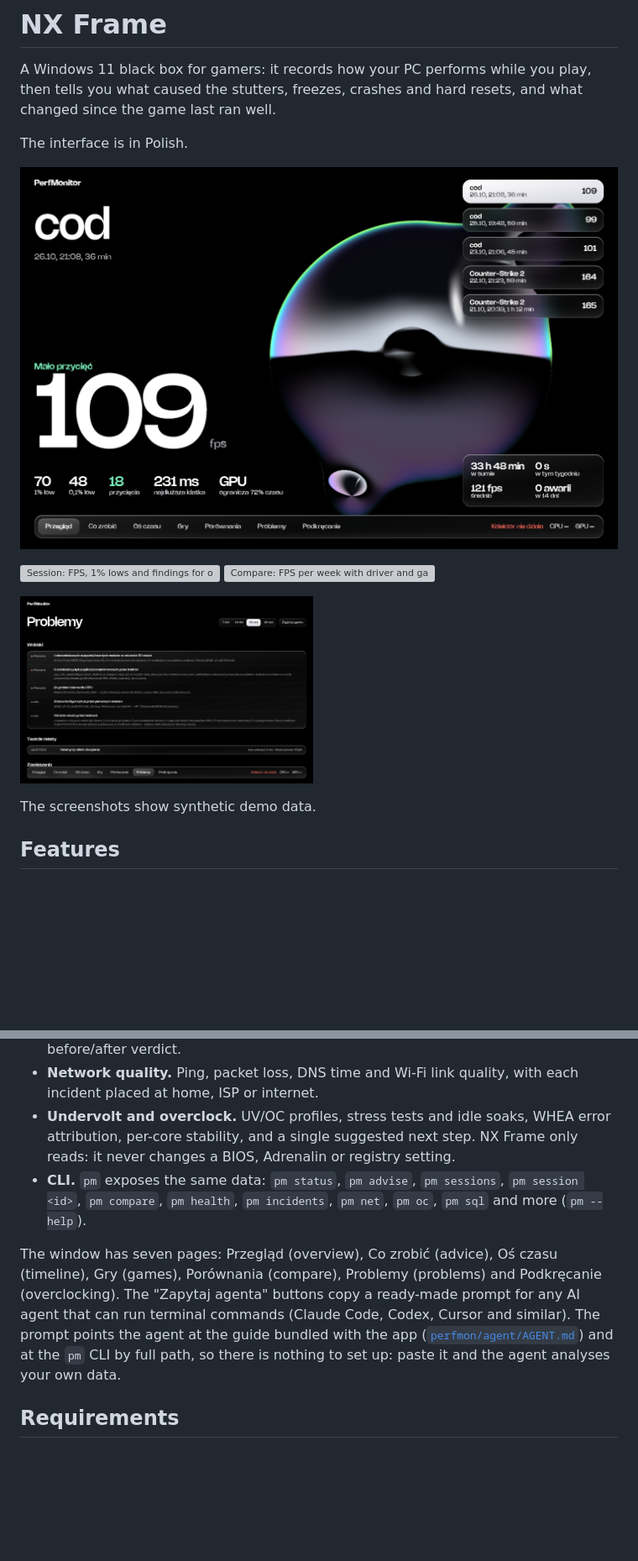
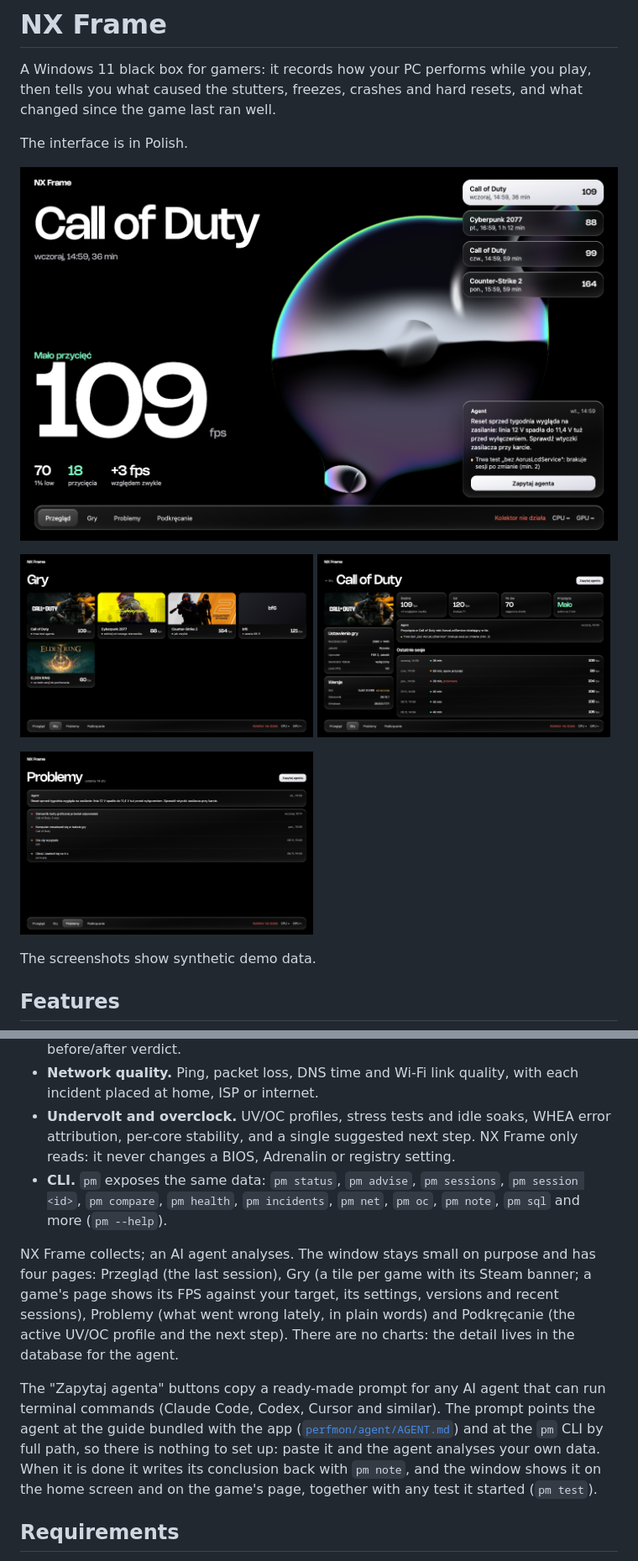
Before and after one commit to noyex/PerfMonitor, a Markdown page: README.md, 2 parts joined by grey strips. Shown at 84% size. Rendered like a GitHub page; pictures changed too: docs/screenshots/game.png (added), docs/screenshots/games.png (added), docs/screenshots/overview.png; blank space fills up the shorter version; grey boxes are pictures that could not be loaded.

Commit message:
docs: describe the simpler window and pm note

```diff
--- a/README.md
+++ b/README.md
@@ -8,6 +8,6 @@ The interface is in Polish.
 
 <p>
-  <img src="docs/screenshots/session.png" width="49%" alt="Session: FPS, 1% lows and findings for one game session">
-  <img src="docs/screenshots/compare.png" width="49%" alt="Compare: FPS per week with driver and game-update markers">
+  <img src="docs/screenshots/games.png" width="49%" alt="Games: one tile per game with its Steam banner, FPS and state">
+  <img src="docs/screenshots/game.png" width="49%" alt="One game: FPS against your target, settings, versions and recent sessions">
 </p>
 <p>
@@ -27,9 +27,11 @@ The screenshots show synthetic demo data.
 - **Advice.** A short ranked list of concrete changes, each backed by your own numbers. An item disappears once the condition is gone. Settings NX Frame cannot read are listed as manual checks. `pm test` verifies a single change with a before/after verdict.
 - **Network quality.** Ping, packet loss, DNS time and Wi-Fi link quality, with each incident placed at home, ISP or internet.
 - **Undervolt and overclock.** UV/OC profiles, stress tests and idle soaks, WHEA error attribution, per-core stability, and a single suggested next step. NX Frame only reads: it never changes a BIOS, Adrenalin or registry setting.
-- **CLI.** `pm` exposes the same data: `pm status`, `pm advise`, `pm sessions`, `pm session <id>`, `pm compare`, `pm health`, `pm incidents`, `pm net`, `pm oc`, `pm sql` and more (`pm --help`).
+- **CLI.** `pm` exposes the same data: `pm status`, `pm advise`, `pm sessions`, `pm session <id>`, `pm compare`, `pm health`, `pm incidents`, `pm net`, `pm oc`, `pm note`, `pm sql` and more (`pm --help`).
 
-The window has seven pages: Przegląd (overview), Co zrobić (advice), Oś czasu (timeline), Gry (games), Porównania (compare), Problemy (problems) and Podkręcanie (overclocking). The "Zapytaj agenta" buttons copy a ready-made prompt for any AI agent that can run terminal commands (Claude Code, Codex, Cursor and similar). The prompt points the agent at the guide bundled with the app ([`perfmon/agent/AGENT.md`](perfmon/agent/AGENT.md)) and at the `pm` CLI by full path, so there is nothing to set up: paste it and the agent analyses your own data.
+NX Frame collects; an AI agent analyses. The window stays small on purpose and has four pages: Przegląd (the last session), Gry (a tile per game with its Steam banner; a game's page shows its FPS against your target, its settings, versions and recent sessions), Problemy (what went wrong lately, in plain words) and Podkręcanie (the active UV/OC profile and the next step). There are no charts: the detail lives in the database for the agent.
+
+The "Zapytaj agenta" buttons copy a ready-made prompt for any AI agent that can run terminal commands (Claude Code, Codex, Cursor and similar). The prompt points the agent at the guide bundled with the app ([`perfmon/agent/AGENT.md`](perfmon/agent/AGENT.md)) and at the `pm` CLI by full path, so there is nothing to set up: paste it and the agent analyses your own data. When it is done it writes its conclusion back with `pm note`, and the window shows it on the home screen and on the game's page, together with any test it started (`pm test`).
 
 ## Requirements
 
```
Also changed, not shown: other parts of README.md (+3 -2 lines), perfmon/agent/AGENT.md (+4 -1 lines).
